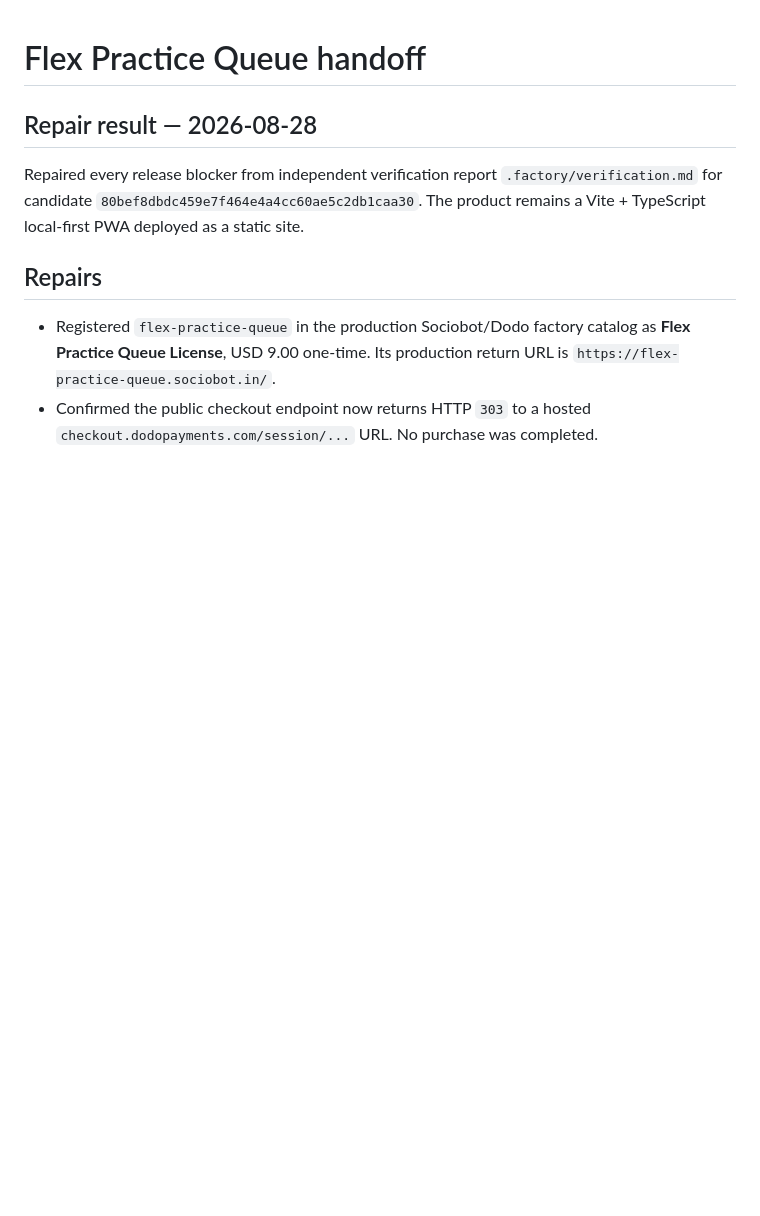
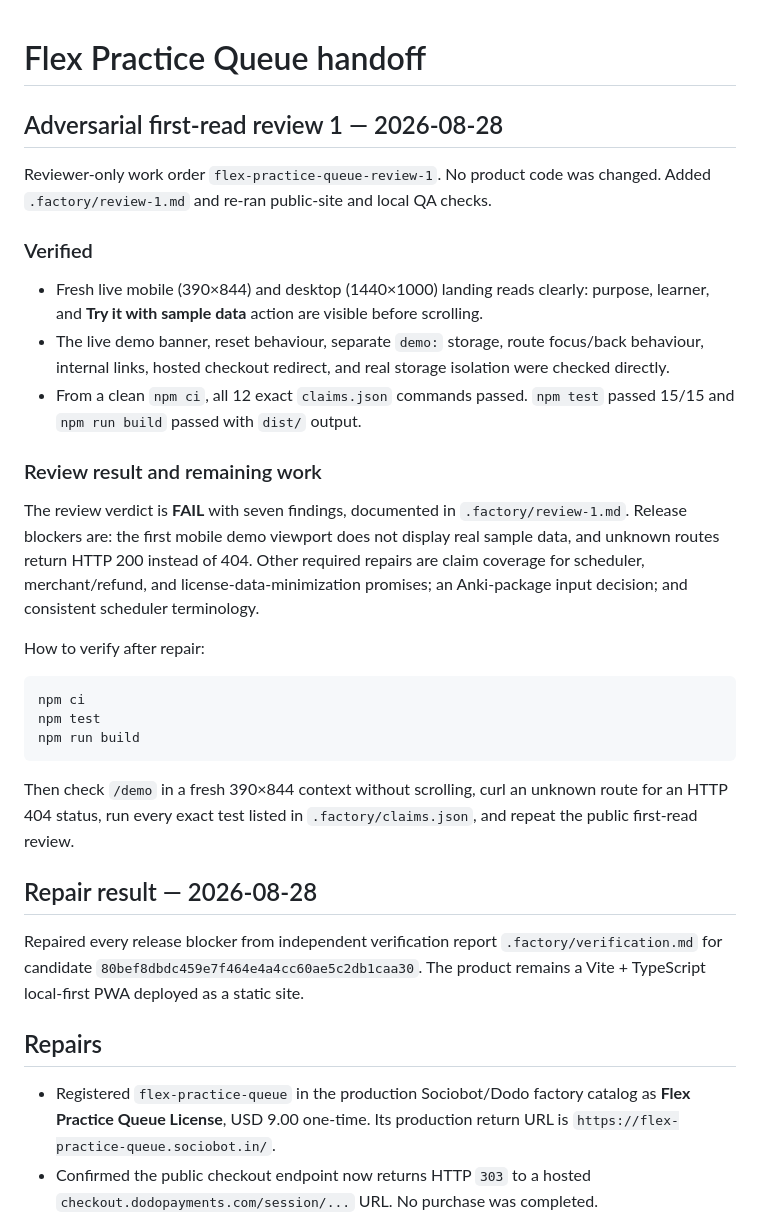
Before and after one commit to B-Divyesh/sf-flex-practice-queue, a Markdown page: .factory/handoff.md, the part around the change. GitHub-like rendering; blank space fills up the shorter version.

Commit message:
docs: add adversarial first-read review

````diff
--- a/.factory/handoff.md
+++ b/.factory/handoff.md
@@ -1,4 +1,28 @@
 # Flex Practice Queue handoff
+
+## Adversarial first-read review 1 — 2026-08-28
+
+Reviewer-only work order `flex-practice-queue-review-1`. No product code was changed. Added `.factory/review-1.md` and re-ran public-site and local QA checks.
+
+### Verified
+
+- Fresh live mobile (390×844) and desktop (1440×1000) landing reads clearly: purpose, learner, and **Try it with sample data** action are visible before scrolling.
+- The live demo banner, reset behaviour, separate `demo:` storage, route focus/back behaviour, internal links, hosted checkout redirect, and real storage isolation were checked directly.
+- From a clean `npm ci`, all 12 exact `claims.json` commands passed. `npm test` passed 15/15 and `npm run build` passed with `dist/` output.
+
+### Review result and remaining work
+
+The review verdict is **FAIL** with seven findings, documented in `.factory/review-1.md`. Release blockers are: the first mobile demo viewport does not display real sample data, and unknown routes return HTTP 200 instead of 404. Other required repairs are claim coverage for scheduler, merchant/refund, and license-data-minimization promises; an Anki-package input decision; and consistent scheduler terminology.
+
+How to verify after repair:
+
+```sh
+npm ci
+npm test
+npm run build
+```
+
+Then check `/demo` in a fresh 390×844 context without scrolling, curl an unknown route for an HTTP 404 status, run every exact test listed in `.factory/claims.json`, and repeat the public first-read review.
 
 ## Repair result — 2026-08-28
 
````
Also changed, not shown: .factory/review-1.md (added, +214 -0 lines).
